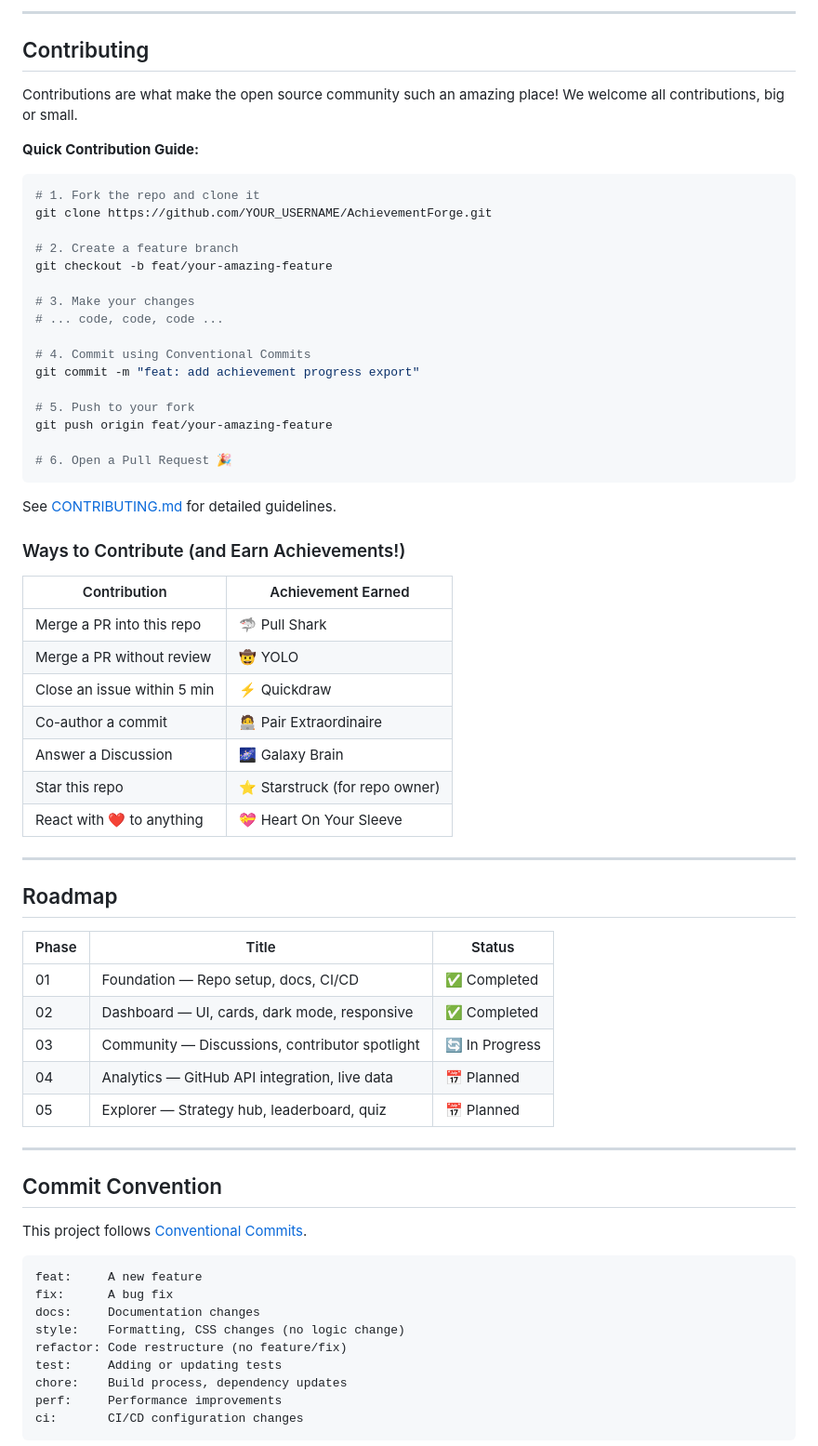
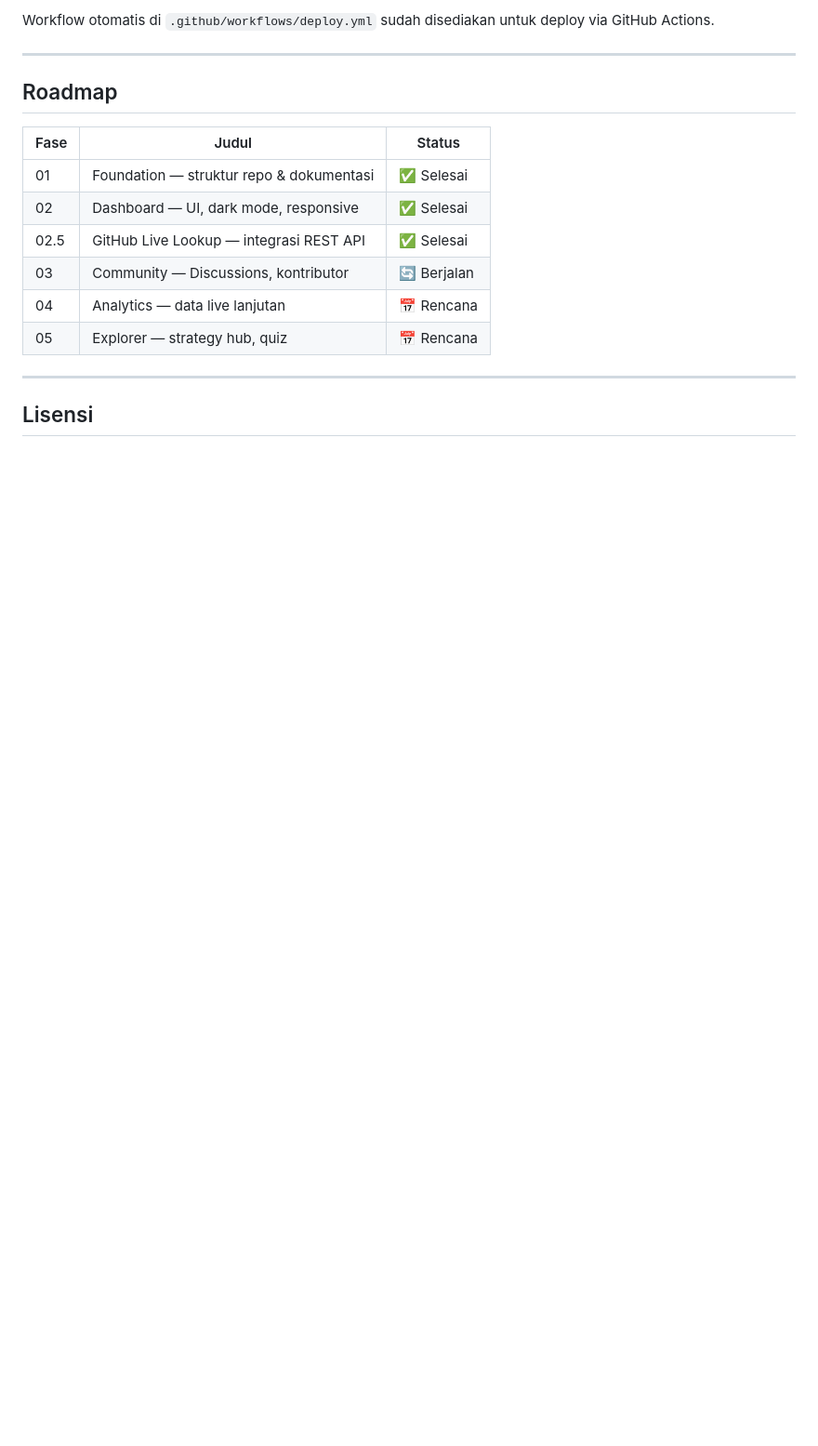
Before and after one commit to ZakieMe/Try-git, a Markdown page: README.md, the part around one of its changes. Shown at 93% size. Rendered like a GitHub page; blank space fills up the shorter version.

````diff
--- a/README.md
+++ b/README.md
@@ -155,71 +121,19 @@ That's it! No installation, no build step, no configuration needed.
----
-
-##  Contributing
-
-Contributions are what make the open source community such an amazing place! We welcome all contributions, big or small.
-
-**Quick Contribution Guide:**
-
-```bash
-# 1. Fork the repo and clone it
-git clone https://github.com/YOUR_USERNAME/AchievementForge.git
-
-# 2. Create a feature branch
-git checkout -b feat/your-amazing-feature
-
-# 3. Make your changes
-# ... code, code, code ...
-
-# 4. Commit using Conventional Commits
-git commit -m "feat: add achievement progress export"
-
-# 5. Push to your fork
-git push origin feat/your-amazing-feature
-
-# 6. Open a Pull Request 🎉
-```
-
-See [CONTRIBUTING.md](CONTRIBUTING.md) for detailed guidelines.
-
-###  Ways to Contribute (and Earn Achievements!)
-
-| Contribution | Achievement Earned |
-|---|---|
-| Merge a PR into this repo | 🦈 Pull Shark |
-| Merge a PR without review | 🤠 YOLO |
-| Close an issue within 5 min | ⚡ Quickdraw |
-| Co-author a commit | 🧑‍💻 Pair Extraordinaire |
-| Answer a Discussion | 🌌 Galaxy Brain |
-| Star this repo | ⭐ Starstruck (for repo owner) |
-| React with ❤️ to anything | 💝 Heart On Your Sleeve |
+Workflow otomatis di `.github/workflows/deploy.yml` sudah disediakan untuk deploy via GitHub Actions.
 
 ---
 
 ##  Roadmap
 
-| Phase | Title | Status |
-|-------|-------|--------|
-| 01 | Foundation — Repo setup, docs, CI/CD | ✅ Completed |
-| 02 | Dashboard — UI, cards, dark mode, responsive | ✅ Completed |
-| 03 | Community — Discussions, contributor spotlight | 🔄 In Progress |
-| 04 | Analytics — GitHub API integration, live data | 📅 Planned |
-| 05 | Explorer — Strategy hub, leaderboard, quiz | 📅 Planned |
+| Fase | Judul | Status |
+|------|-------|--------|
+| 01 | Foundation — struktur repo & dokumentasi | ✅ Selesai |
+| 02 | Dashboard — UI, dark mode, responsive | ✅ Selesai |
+| 02.5 | GitHub Live Lookup — integrasi REST API | ✅ Selesai |
+| 03 | Community — Discussions, kontributor | 🔄 Berjalan |
+| 04 | Analytics — data live lanjutan | 📅 Rencana |
+| 05 | Explorer — strategy hub, quiz | 📅 Rencana |
 
 ---
 
-##  Commit Convention
+##  Lisensi
 
-This project follows [Conventional Commits](https://www.conventionalcommits.org/).
-
-```
-feat:     A new feature
-fix:      A bug fix
-docs:     Documentation changes
-style:    Formatting, CSS changes (no logic change)
-refactor: Code restructure (no feature/fix)
-test:     Adding or updating tests
-chore:    Build process, dependency updates
-perf:     Performance improvements
-ci:       CI/CD configuration changes
-```
-
````
Also changed, not shown: other parts of README.md (+75 -127 lines).
